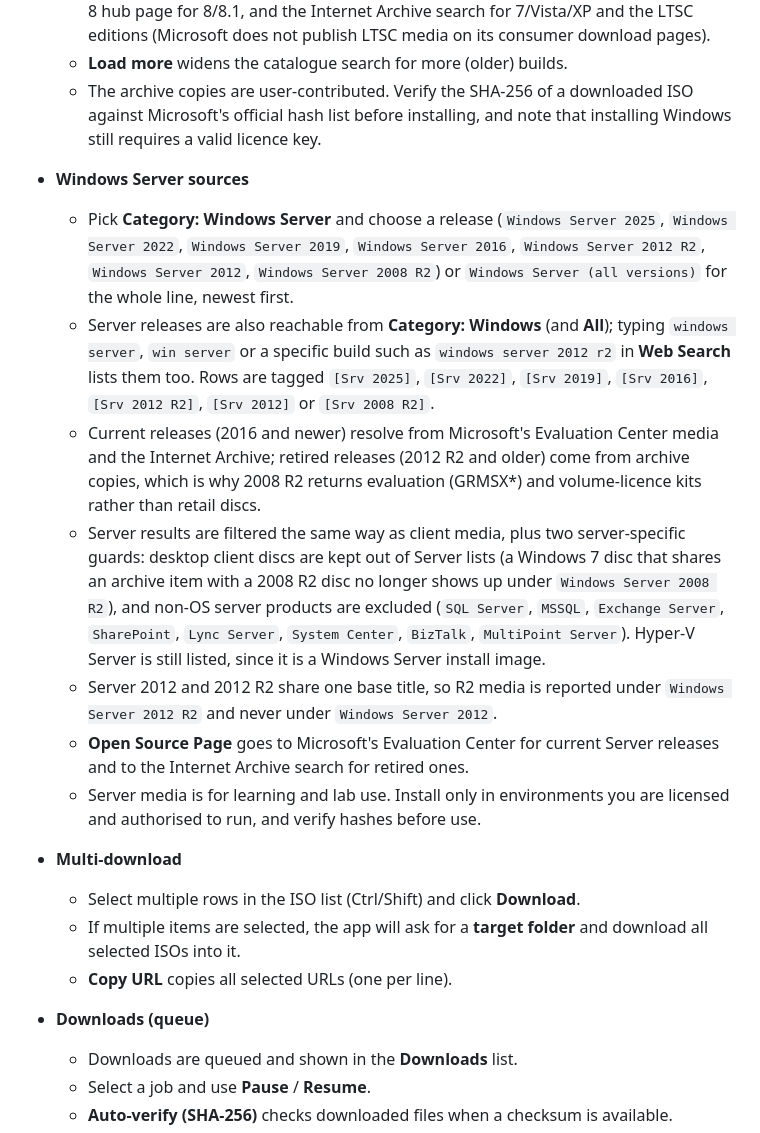
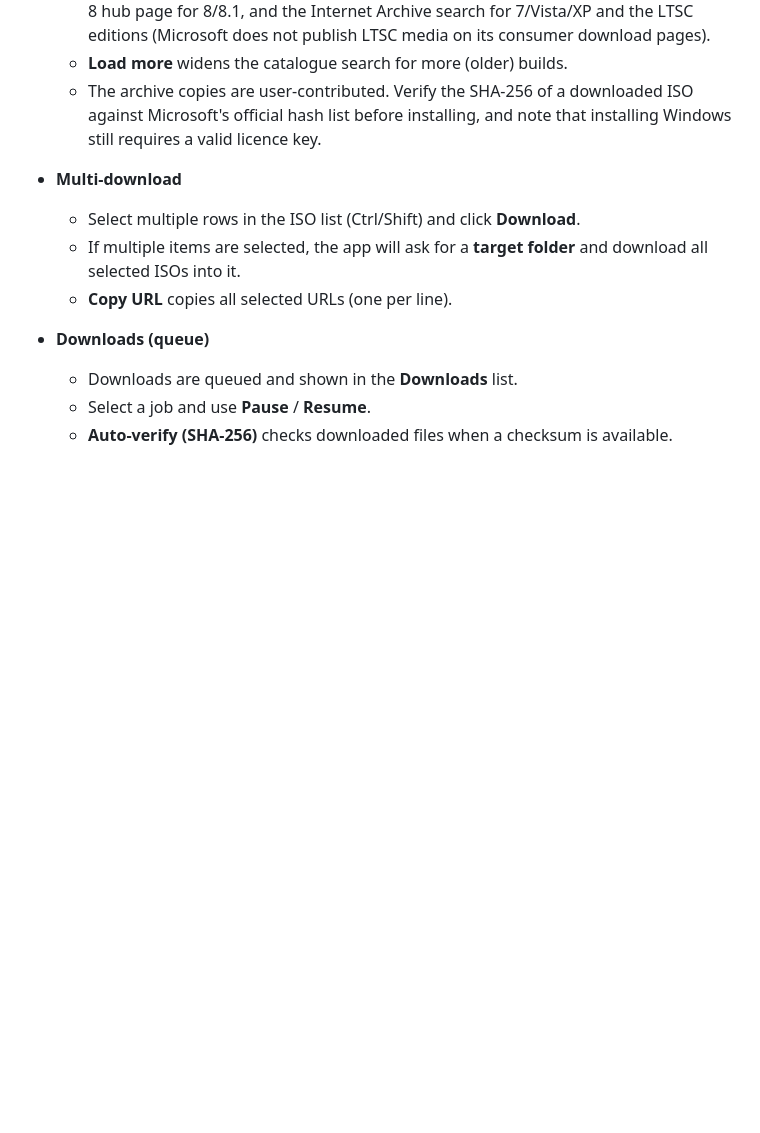
Before and after one commit to Anviktor2411/iso-package-manager, a Markdown page: README.md, the part around the change. Drawn GitHub-style; blank space fills up the shorter version.

```diff
--- a/README.md
+++ b/README.md
@@ -290,15 +290,6 @@ Environment variables (optional):
   - **Load more** widens the catalogue search for more (older) builds.
   - The archive copies are user-contributed. Verify the SHA-256 of a downloaded ISO against Microsoft's official hash list before installing, and note that installing Windows still requires a valid licence key.
 
-- **Windows Server sources**
-  - Pick **Category: Windows Server** and choose a release (`Windows Server 2025`, `Windows Server 2022`, `Windows Server 2019`, `Windows Server 2016`, `Windows Server 2012 R2`, `Windows Server 2012`, `Windows Server 2008 R2`) or `Windows Server (all versions)` for the whole line, newest first.
-  - Server releases are also reachable from **Category: Windows** (and **All**); typing `windows server`, `win server` or a specific build such as `windows server 2012 r2` in **Web Search** lists them too. Rows are tagged `[Srv 2025]`, `[Srv 2022]`, `[Srv 2019]`, `[Srv 2016]`, `[Srv 2012 R2]`, `[Srv 2012]` or `[Srv 2008 R2]`.
-  - Current releases (2016 and newer) resolve from Microsoft's Evaluation Center media and the Internet Archive; retired releases (2012 R2 and older) come from archive copies, which is why 2008 R2 returns evaluation (GRMSX*) and volume-licence kits rather than retail discs.
-  - Server results are filtered the same way as client media, plus two server-specific guards: desktop client discs are kept out of Server lists (a Windows 7 disc that shares an archive item with a 2008 R2 disc no longer shows up under `Windows Server 2008 R2`), and non-OS server products are excluded (`SQL Server`, `MSSQL`, `Exchange Server`, `SharePoint`, `Lync Server`, `System Center`, `BizTalk`, `MultiPoint Server`). Hyper-V Server is still listed, since it is a Windows Server install image.
-  - Server 2012 and 2012 R2 share one base title, so R2 media is reported under `Windows Server 2012 R2` and never under `Windows Server 2012`.
-  - **Open Source Page** goes to Microsoft's Evaluation Center for current Server releases and to the Internet Archive search for retired ones.
-  - Server media is for learning and lab use. Install only in environments you are licensed and authorised to run, and verify hashes before use.
-
 - **Multi-download**
   - Select multiple rows in the ISO list (Ctrl/Shift) and click **Download**.
   - If multiple items are selected, the app will ask for a **target folder** and download all selected ISOs into it.
```
